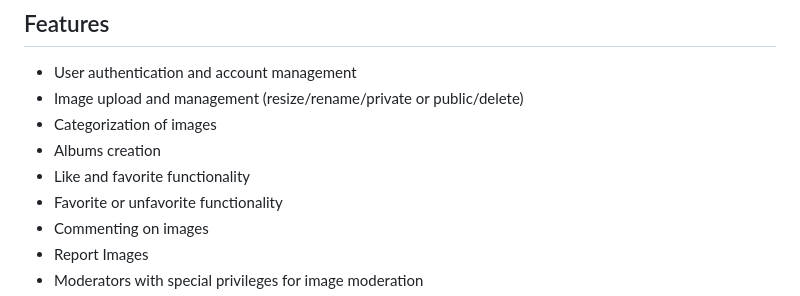
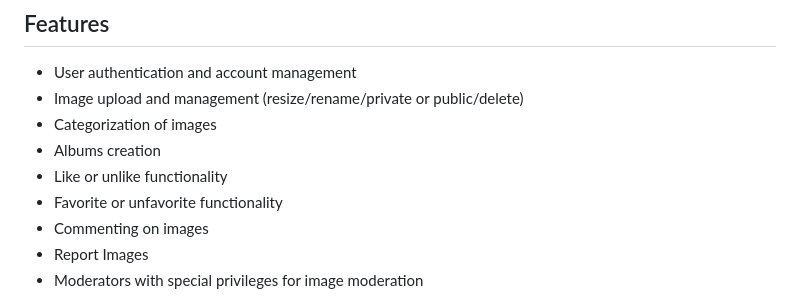
Before and after one commit to MurtadaAhmed/YPH-YourPhotoHost, a Markdown page: README.md, the part around the change. Rendered like a GitHub page.

```diff
--- a/README.md
+++ b/README.md
@@ -70,7 +70,7 @@ YourPhotoHost should now be accessible at `http://localhost:8000/`.
 - Image upload and management (resize/rename/private or public/delete)
 - Categorization of images
 - Albums creation
-- Like and favorite functionality
+- Like or unlike functionality
 - Favorite or unfavorite functionality
 - Commenting on images
 - Report Images
```
